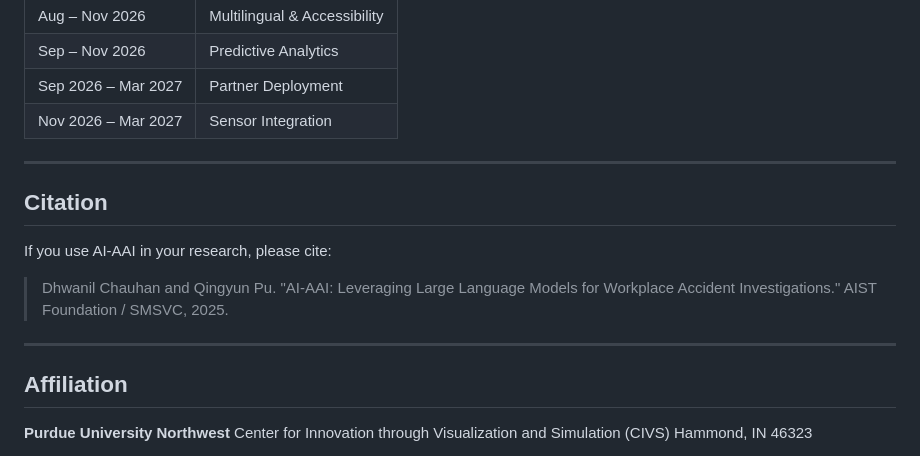
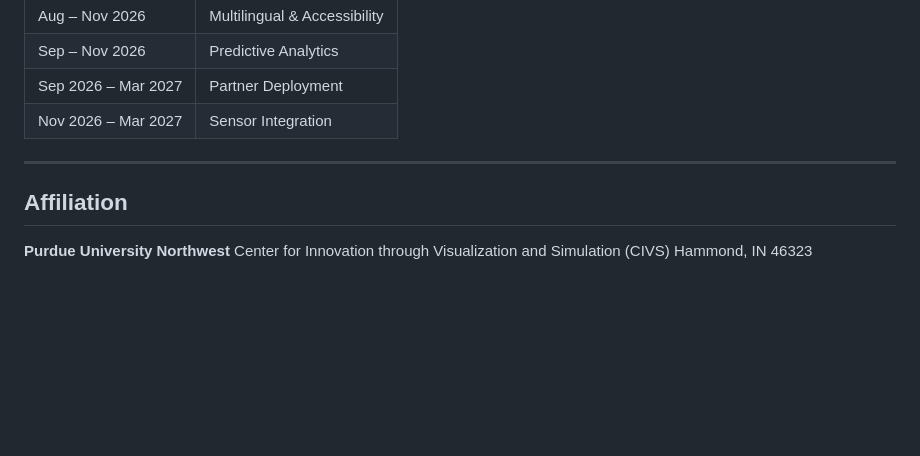
Before and after one commit to Dhwanil832/AI-assisted-accident-investigation, a Markdown page: README.md, the part around the change. GitHub-like rendering; blank space fills up the shorter version.

```diff
--- a/README.md
+++ b/README.md
@@ -255,13 +255,6 @@ Each agent is independently packaged. Organizations with existing reporting syst
 
 ---
 
-## Citation
-
-If you use AI-AAI in your research, please cite:
-
-> Dhwanil Chauhan and Qingyun Pu. "AI-AAI: Leveraging Large Language Models for Workplace Accident Investigations." AIST Foundation / SMSVC, 2025.
-
----
 
 ## Affiliation
 
```
